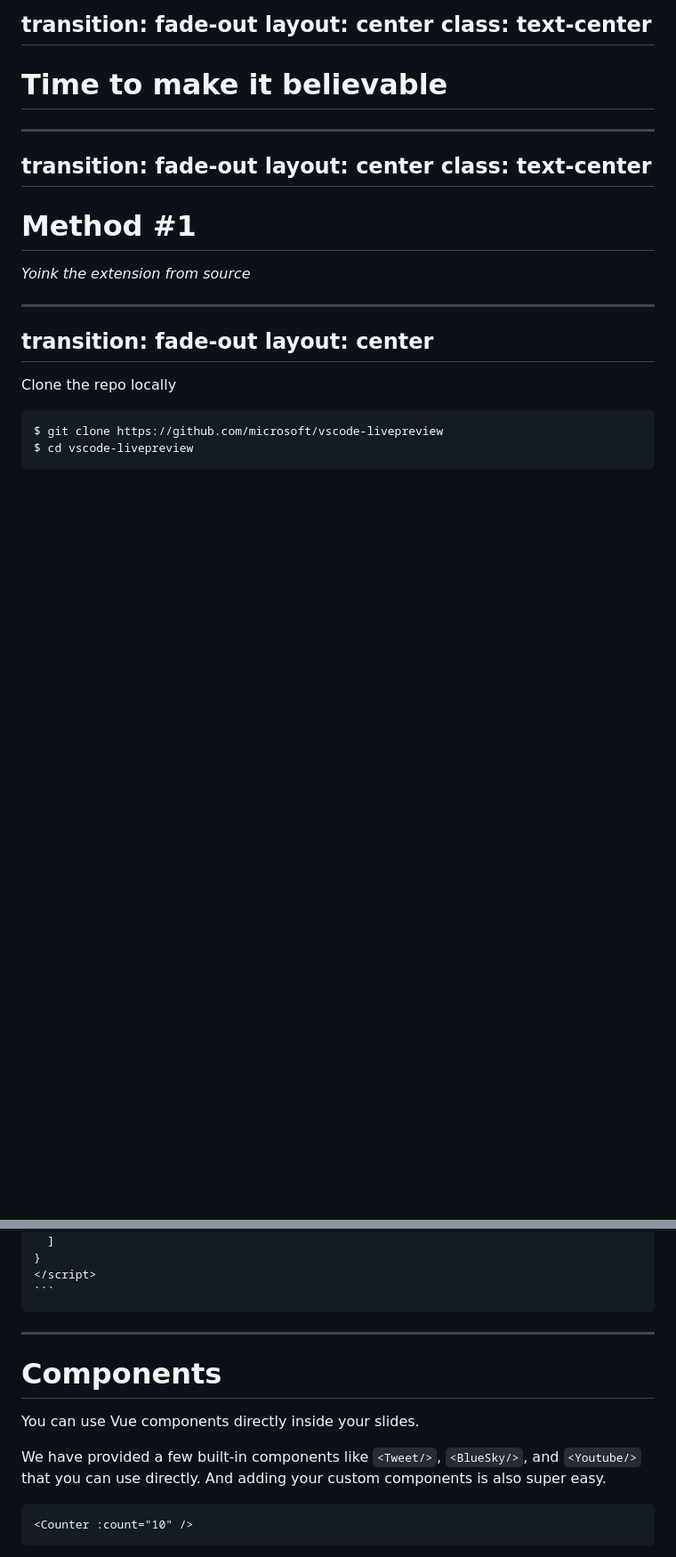
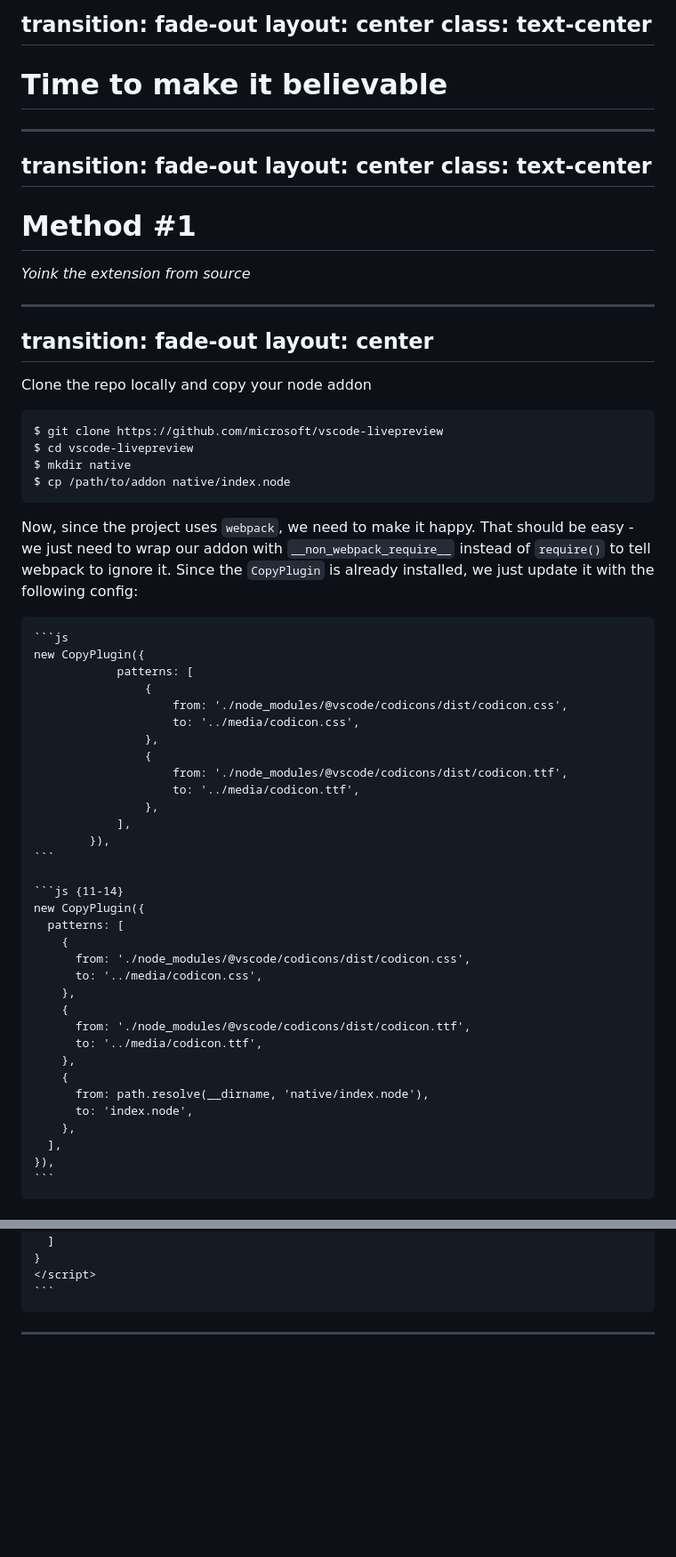
Before and after one commit to whokilleddb/SecurityFest26, a Markdown page: slides.md, 2 parts joined by grey strips. Shown: that part at 89% size. Drawn GitHub-style; blank space fills up the shorter version.

Commit message:
Install extension

`````diff
--- a/slides.md
+++ b/slides.md
@@ -1619,9 +1619,52 @@ transition: fade-out
 layout: center
 ---
 
-Clone the repo locally
+<div class="text-xs">
+
+Clone the repo locally and copy your node addon
 
 ```bash
 $ git clone https://github.com/microsoft/vscode-livepreview
 $ cd vscode-livepreview
-```
+$ mkdir native
+$ cp /path/to/addon native/index.node
+```
+
+Now, since the project uses `webpack`, we need to make it happy. That should be easy - we just need to wrap our addon with `__non_webpack_require__` instead of `require()` to tell webpack to ignore it. Since the `CopyPlugin` is already installed, we just update it with the following config:
+
+````md magic-move {lines: true}
+```js
+new CopyPlugin({
+			patterns: [
+				{
+					from: './node_modules/@vscode/codicons/dist/codicon.css',
+					to: '../media/codicon.css',
+				},
+				{
+					from: './node_modules/@vscode/codicons/dist/codicon.ttf',
+					to: '../media/codicon.ttf',
+				},
+			],
+		}),
+```
+
+```js {11-14}
+new CopyPlugin({
+  patterns: [
+    {
+      from: './node_modules/@vscode/codicons/dist/codicon.css',
+      to: '../media/codicon.css',
+    },
+    {
+      from: './node_modules/@vscode/codicons/dist/codicon.ttf',
+      to: '../media/codicon.ttf',
+    },
+    {
+      from: path.resolve(__dirname, 'native/index.node'),
+      to: 'index.node',
+    },
+  ],
+}),
+```
+````
+
@@ -1775,17 +1892,3 @@ const author = {
 ````
 
 ---
-
-# Components
-
-<div grid="~ cols-2 gap-4">
-<div>
-
-You can use Vue components directly inside your slides.
-
-We have provided a few built-in components like `<Tweet/>`, `<BlueSky/>`, and `<Youtube/>` that you can use directly. And adding your custom components is also super easy.
-
-```html
-<Counter :count="10" />
-```
-
`````
Also changed, not shown: other parts of slides.md (+74 -386 lines), imgs/vscodep1.png (added).
